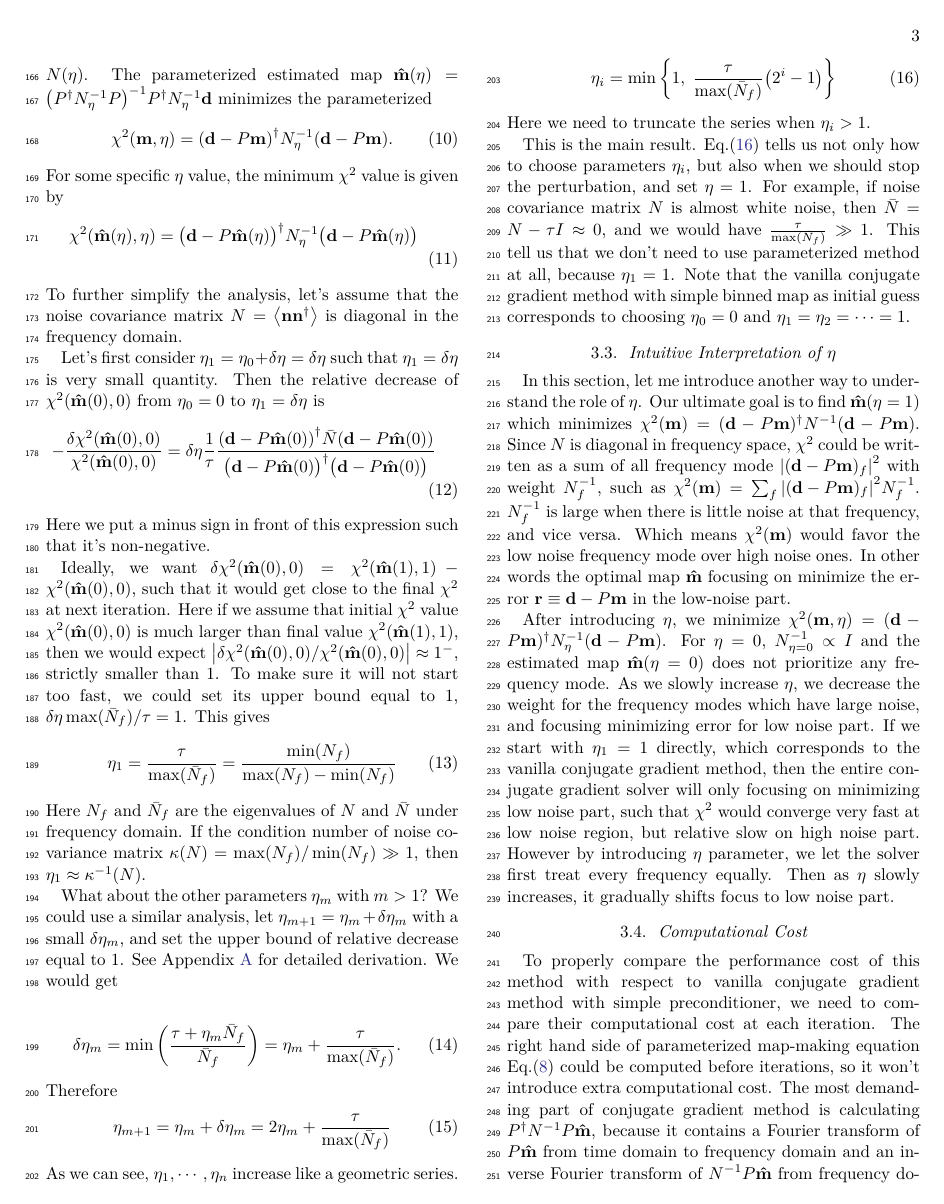
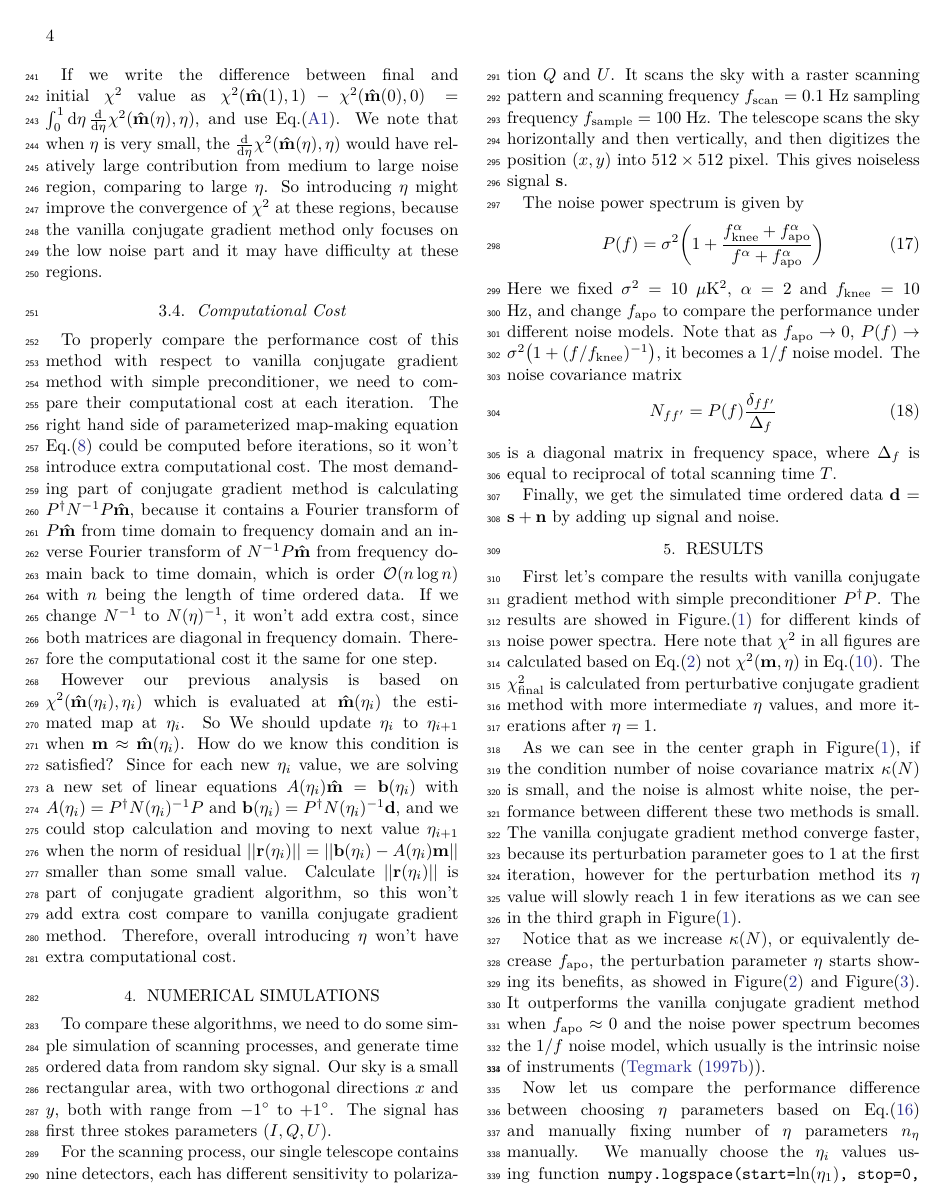
Before and after one commit to Bai-Chiang/CMB_map_making_with_cooling, a LaTeX paper (notes/aastex631/main.tex): page 3 of 8 before the commit and page 4 of 9 after it. Compiled offline with XeLaTeX.

```diff
--- a/notes/aastex631/main.tex
+++ b/notes/aastex631/main.tex
@@ -870,21 +873,21 @@
 Then as $\eta$ slowly increases, it gradually shifts focus to low noise
 part.
 
-%If we write the difference between final and initial $\chi^2$ value as
-%$\chi^2(\hatm(1),1) - \chi^2(\hatm(0),0) = \int_0^1 \dd{\eta}
-%\dv{\eta} \chi^2(\hatm(\eta),\eta)$,
-%and use Eq.(\ref{d chi2}).
-%%\begin{align}
-%%\dv{\eta} \chi^2(\hatm(\eta), \eta)
-%%&= - \qty(\vbd - P\hatm(\eta))^{\dagger} \inv{\Neta} \Nbar \inv{\Neta}
-%%    (\vbd - P\hatm(\eta)) \tag{\ref{d chi2}}
-%%\end{align}
-%We note that when $\eta$ is very small,
-%the $\dv{\eta}\chi^2(\hatm(\eta),\eta)$ would have relatively large
-%contribution from medium to large noise region, comparing to large $\eta$.
-%So introducing $\eta$ might improve the convergence of $\chi^2$ at these
-%regions, because the vanilla conjugate gradient method only focuses on the low noise
-%part and it may have difficulty at these regions.
+If we write the difference between final and initial $\chi^2$ value as
+$\chi^2(\hatm(1),1) - \chi^2(\hatm(0),0) = \int_0^1 \dd{\eta}
+\dv{\eta} \chi^2(\hatm(\eta),\eta)$,
+and use Eq.(\ref{d chi2}).
+%\begin{align}
+%\dv{\eta} \chi^2(\hatm(\eta), \eta)
+%&= - \qty(\vbd - P\hatm(\eta))^{\dagger} \inv{\Neta} \Nbar \inv{\Neta}
+%    (\vbd - P\hatm(\eta)) \tag{\ref{d chi2}}
+%\end{align}
+We note that when $\eta$ is very small,
+the $\dv{\eta}\chi^2(\hatm(\eta),\eta)$ would have relatively large
+contribution from medium to large noise region, comparing to large $\eta$.
+So introducing $\eta$ might improve the convergence of $\chi^2$ at these
+regions, because the vanilla conjugate gradient method only focuses on the low noise
+part and it may have difficulty at these regions.
 
 
 \subsection{Computational Cost}
```
Also changed, not shown: notes/aastex631/main.pdf, notes/aastex631/main.tex (7 more changed lines).
